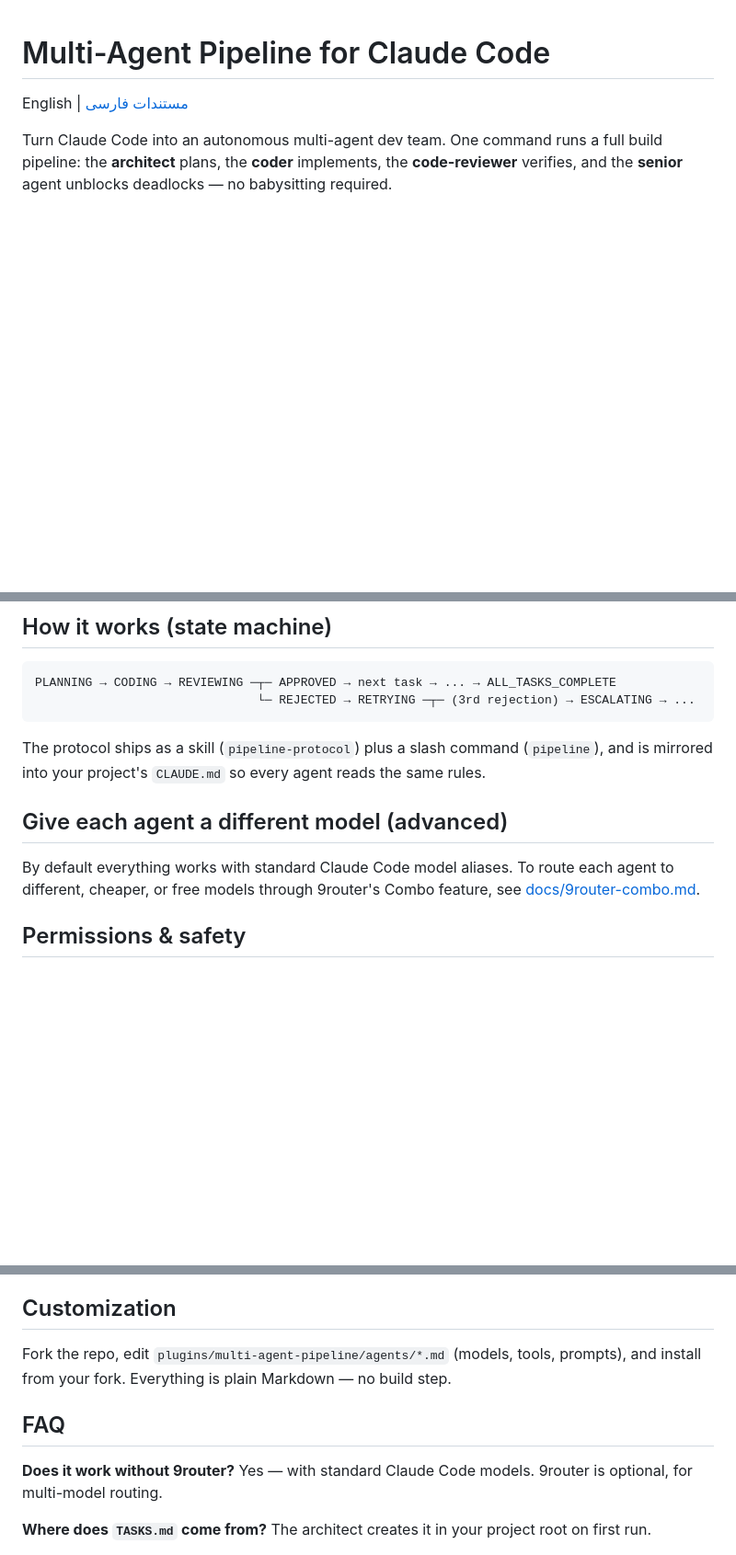
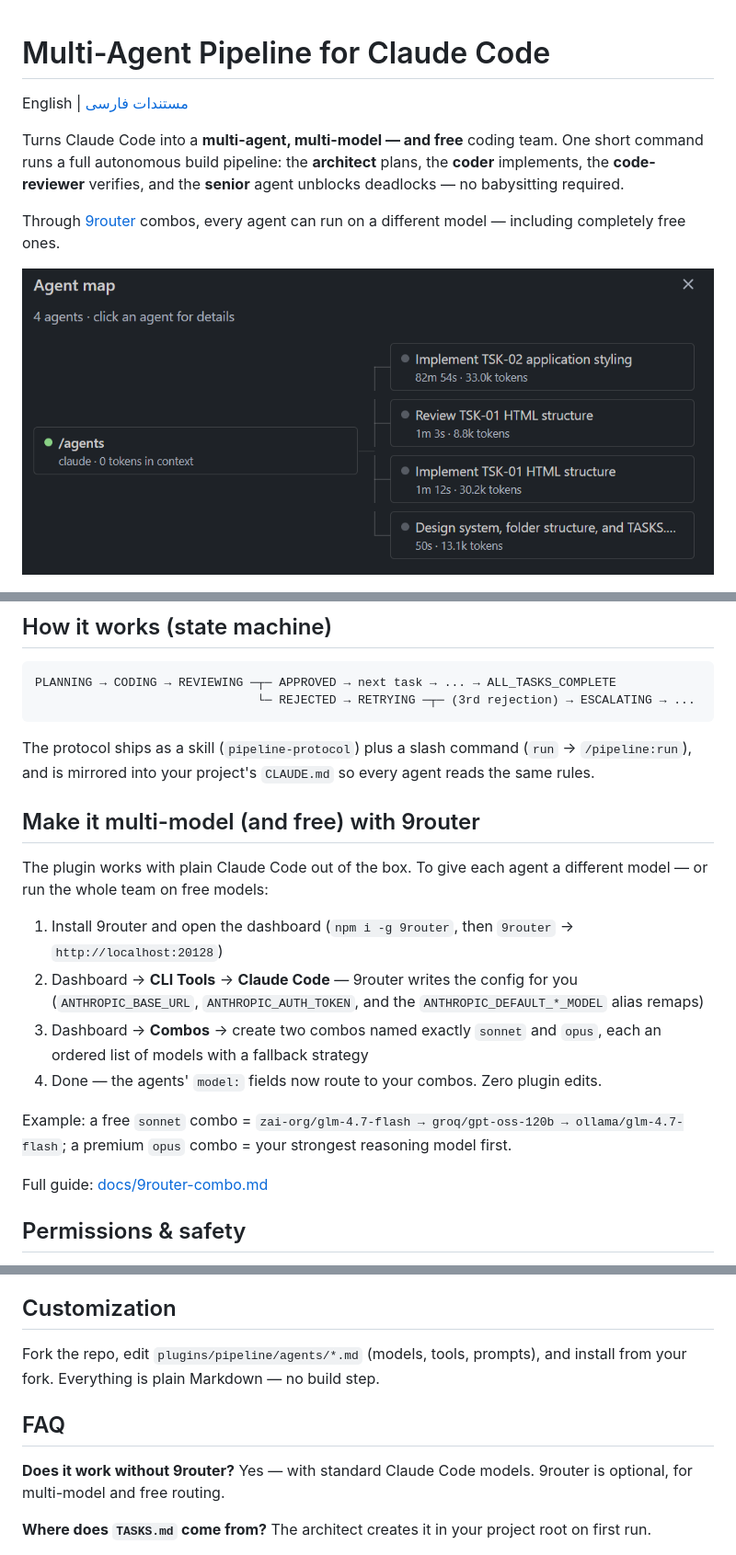
Before and after one commit to oxr00t/multi-agent-pipeline, a Markdown page: README.md, 3 parts joined by grey strips. Shown at 92% size. Rendered like a GitHub page; pictures changed too: docs/agent-map.png (added); blank space fills up the shorter version.

````diff
--- a/README.md
+++ b/README.md
@@ -2,9 +2,14 @@
 
 English | [مستندات فارسی](README.fa.md)
 
-Turn Claude Code into an autonomous multi-agent dev team. One command runs a
-full build pipeline: the **architect** plans, the **coder** implements, the
-**code-reviewer** verifies, and the **senior** agent unblocks deadlocks —
-no babysitting required.
+Turns Claude Code into a **multi-agent, multi-model — and free** coding team.
+One short command runs a full autonomous build pipeline: the **architect**
+plans, the **coder** implements, the **code-reviewer** verifies, and the
+**senior** agent unblocks deadlocks — no babysitting required.
+
+Through [9router](https://github.com/decolua/9router) combos, every agent can
+run on a different model — including completely free ones.
+
+![Agent map: the orchestrator dispatching subagents](docs/agent-map.png)
 
 ![Parallel subagents running in Claude Code](docs/parallel-agents.png)
@@ -59,14 +57,29 @@ PLANNING → CODING → REVIEWING ─┬─ APPROVED → next task → ... → A
 ```
 
 The protocol ships as a skill (`pipeline-protocol`) plus a slash command
-(`pipeline`), and is mirrored into your project's `CLAUDE.md` so every agent
-reads the same rules.
+(`run` → `/pipeline:run`), and is mirrored into your project's `CLAUDE.md` so
+every agent reads the same rules.
 
-## Give each agent a different model (advanced)
+## Make it multi-model (and free) with 9router
 
-By default everything works with standard Claude Code model aliases. To route
-each agent to different, cheaper, or free models through 9router's Combo
-feature, see [docs/9router-combo.md](docs/9router-combo.md).
+The plugin works with plain Claude Code out of the box. To give each agent a
+different model — or run the whole team on free models:
+
+1. Install 9router and open the dashboard (`npm i -g 9router`, then
+   `9router` → `http://localhost:20128`)
+2. Dashboard → **CLI Tools** → **Claude Code** — 9router writes the config
+   for you (`ANTHROPIC_BASE_URL`, `ANTHROPIC_AUTH_TOKEN`, and the
+   `ANTHROPIC_DEFAULT_*_MODEL` alias remaps)
+3. Dashboard → **Combos** → create two combos named exactly `sonnet` and
+   `opus`, each an ordered list of models with a fallback strategy
+4. Done — the agents' `model:` fields now route to your combos. Zero plugin
+   edits.
+
+Example: a free `sonnet` combo =
+`zai-org/glm-4.7-flash → groq/gpt-oss-120b → ollama/glm-4.7-flash`; a
+premium `opus` combo = your strongest reasoning model first.
+
+Full guide: [docs/9router-combo.md](docs/9router-combo.md)
 
 ## Permissions & safety
 
@@ -82,15 +95,14 @@ feature, see [docs/9router-combo.md](docs/9router-combo.md).
 
 ## Customization
 
-Fork the repo, edit
-`plugins/multi-agent-pipeline/agents/*.md` (models, tools, prompts), and
-install from your fork. Everything is plain Markdown — no build step.
+Fork the repo, edit `plugins/pipeline/agents/*.md` (models, tools, prompts),
+and install from your fork. Everything is plain Markdown — no build step.
 
 ## FAQ
 
 **Does it work without 9router?**
 Yes — with standard Claude Code models. 9router is optional, for multi-model
-routing.
+and free routing.
 
 **Where does `TASKS.md` come from?**
 The architect creates it in your project root on first run.
````
Also changed, not shown: other parts of README.md (+4 -11 lines), README.fa.md (+24 -12 lines), docs/9router-combo.md (+50 -59 lines), 17 other files.
